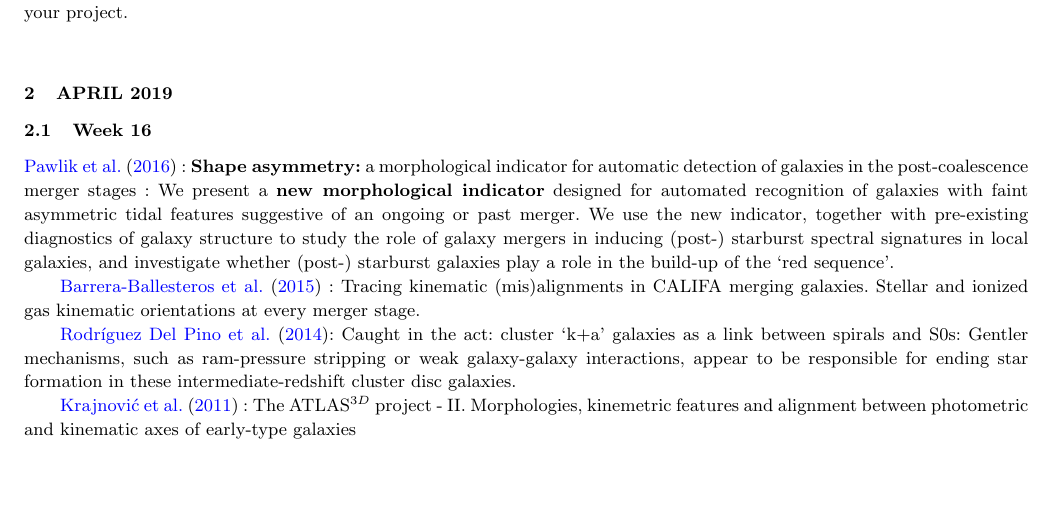
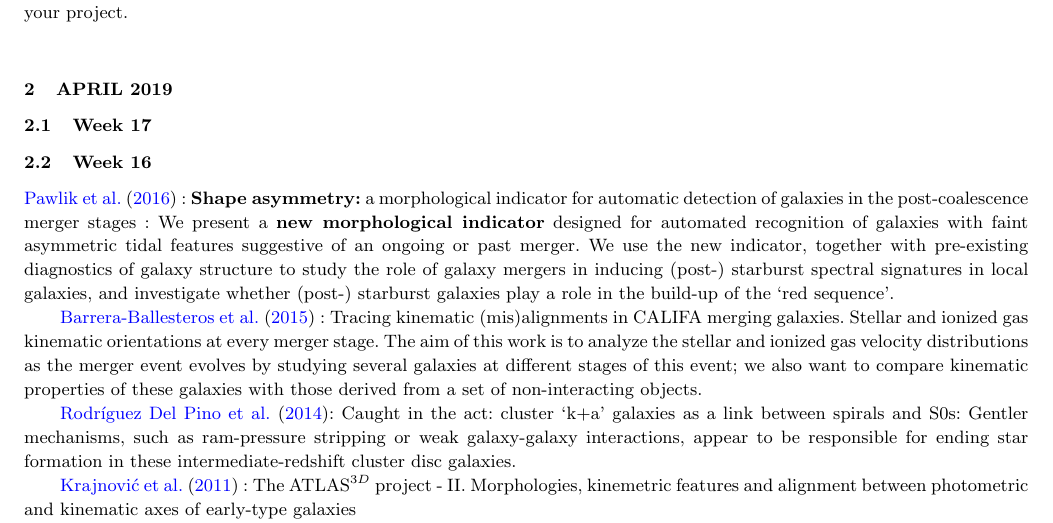
Before and after one commit to WeeBankie/JPbib-Bibliography, a LaTeX paper (main.tex): part of page 1 of 3, cut so that both start at the same text, the shorter picture padded with empty space. Compiled offline with pdfLaTeX; a LaTeX package or settings file that is missing is left out.

Commit message:
Updates from Overleaf

```diff
--- a/main.tex
+++ b/main.tex
@@ -21,9 +21,11 @@ This document is used to maintain the master version of the bibliography file \t
 \par Other Overleaf projects should access this master version of \texttt{JPbib2019.bib}. Remember to refresh the linked version in your project.
 
 \section{April 2019}
+\subsection{Week 17}
+\par
 \subsection{Week 16}
 \par \citet{10.1093/mnras/stv2878} : {\textbf{Shape asymmetry:} a morphological indicator for automatic detection of galaxies in the post-coalescence merger stages} : We present a \textbf{new morphological indicator} designed for automated recognition of galaxies with faint asymmetric tidal features suggestive of an ongoing or past merger. We use the new indicator, together with pre-existing diagnostics of galaxy structure to study the role of galaxy mergers in inducing (post-) starburst spectral signatures in local galaxies, and investigate whether (post-) starburst galaxies play a role in the build-up of the ‘red sequence’.
-\par \citet{2015A&A...582A..21B} : {Tracing kinematic (mis)alignments in CALIFA merging galaxies. Stellar and ionized gas kinematic orientations at every merger stage}.
+\par \citet{2015A&A...582A..21B} : {Tracing kinematic (mis)alignments in CALIFA merging galaxies. Stellar and ionized gas kinematic orientations at every merger stage}. The aim of this work is to analyze the stellar and ionized gas velocity distributions as the merger event evolves by studying several galaxies at different stages of this event; we also want to compare kinematic properties of these galaxies with those derived from a set of non-interacting objects.
 \par \citet{2014MNRAS.438.1038R}: {Caught in the act: cluster `k+a' galaxies as a link between spirals and S0s}: Gentler mechanisms, such as ram-pressure stripping or weak galaxy-galaxy interactions, appear to be responsible for ending star formation in these intermediate-redshift cluster disc galaxies.
 
 \par \citet{2011MNRAS.414.2923K} : {The ATLAS$^{3D}$ project - II. Morphologies, kinemetric features and alignment between photometric and kinematic axes of early-type galaxies}
```
